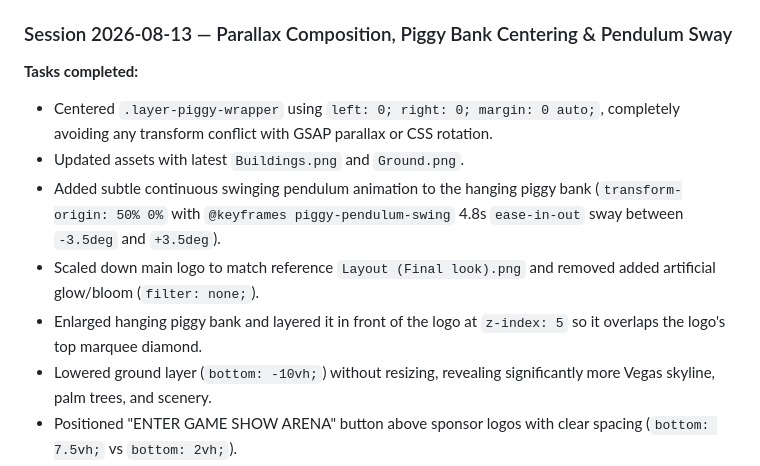
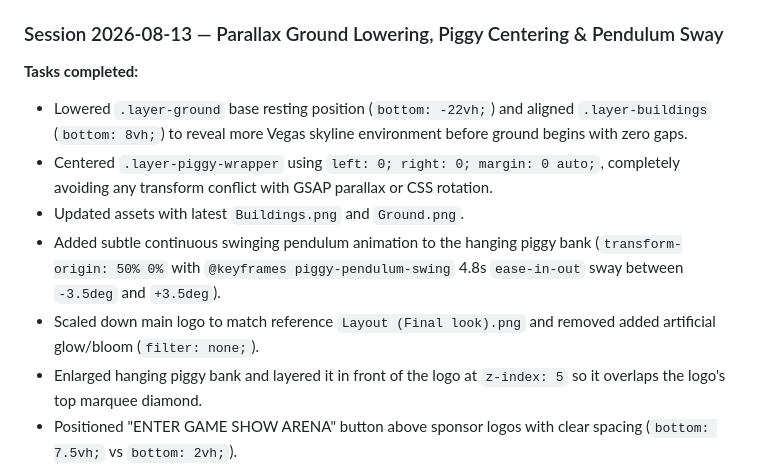
Before and after one commit to JimiR3d/the-hustle, a Markdown page: project_history.md, the part around the change. GitHub-like rendering.

Commit message:
Update project docs with lowered ground position details

```diff
--- a/project_history.md
+++ b/project_history.md
@@ -51,14 +51,14 @@
 - Moved player card assets to `public/assets/` for static Vercel production bundle serving.
 - Completed end-to-end live browser testing on `https://the-hustle-eight.vercel.app` and `https://the-hustle-eight.vercel.app/admin`.
 
-### Session 2026-08-13 — Parallax Composition, Piggy Bank Centering & Pendulum Sway
+### Session 2026-08-13 — Parallax Ground Lowering, Piggy Centering & Pendulum Sway
 **Tasks completed:**
+- Lowered `.layer-ground` base resting position (`bottom: -22vh;`) and aligned `.layer-buildings` (`bottom: 8vh;`) to reveal more Vegas skyline environment before ground begins with zero gaps.
 - Centered `.layer-piggy-wrapper` using `left: 0; right: 0; margin: 0 auto;`, completely avoiding any transform conflict with GSAP parallax or CSS rotation.
 - Updated assets with latest `Buildings.png` and `Ground.png`.
 - Added subtle continuous swinging pendulum animation to the hanging piggy bank (`transform-origin: 50% 0%` with `@keyframes piggy-pendulum-swing` 4.8s `ease-in-out` sway between `-3.5deg` and `+3.5deg`).
 - Scaled down main logo to match reference `Layout (Final look).png` and removed added artificial glow/bloom (`filter: none;`).
 - Enlarged hanging piggy bank and layered it in front of the logo at `z-index: 5` so it overlaps the logo's top marquee diamond.
-- Lowered ground layer (`bottom: -10vh;`) without resizing, revealing significantly more Vegas skyline, palm trees, and scenery.
 - Positioned "ENTER GAME SHOW ARENA" button above sponsor logos with clear spacing (`bottom: 7.5vh;` vs `bottom: 2vh;`).
 - Implemented dedicated `.card-shimmer-mask` clipping layer for all player cards, strictly clipping the moving light sweep within card boundaries and eliminating background shimmer bleed.
 - Preserved 100% full player card artwork and aspect ratio with `object-fit: contain`.
```
Also changed, not shown: GEMINI.md (+2 -2 lines).
